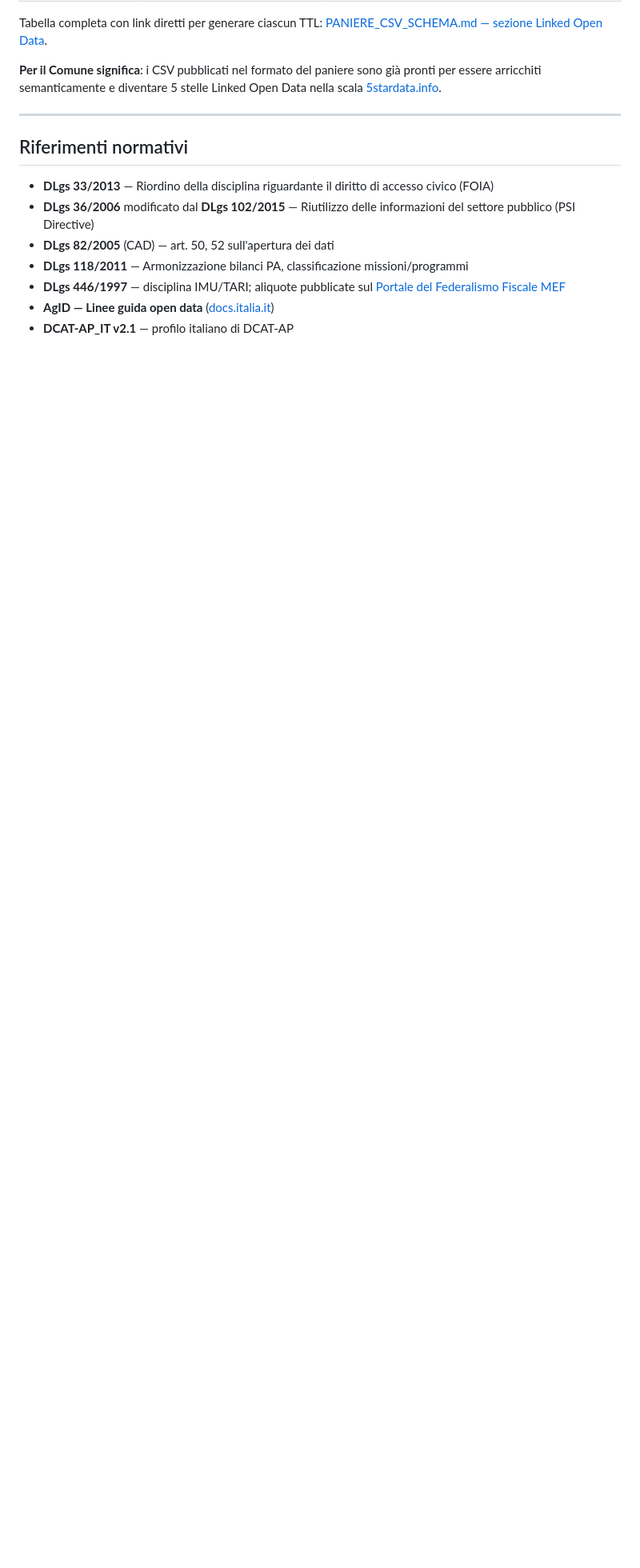
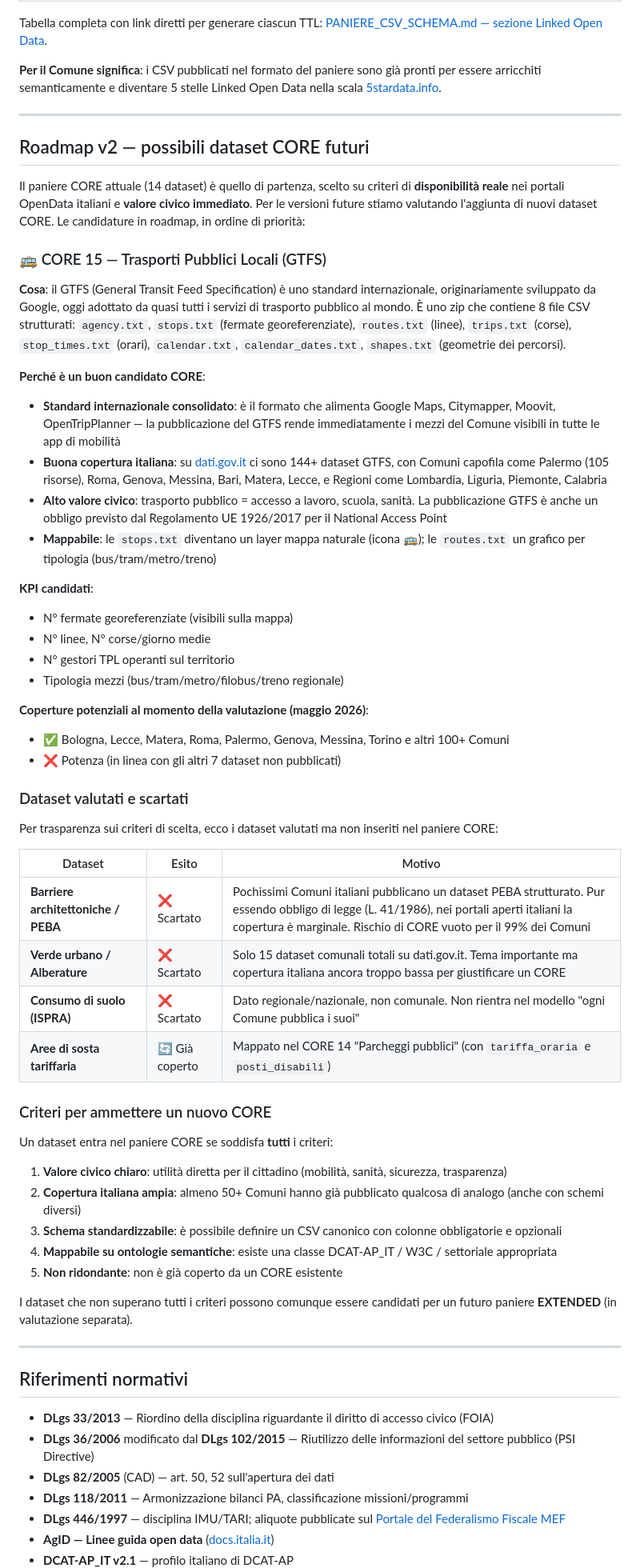
Before and after one commit to piersoft/comune-metrics, a Markdown page: docs/PANIERE.md, the part around the change. Shown at 80% size. Drawn GitHub-style; blank space fills up the shorter version.

Commit message:
docs(PANIERE): aggiunta sezione 'Roadmap v2' con CORE 15 GTFS in roadmap
Aggiunta nuova sezione in PANIERE.md per documentare le candidature di
dataset CORE per le versioni future del paniere. Posizionata
strategicamente prima di 'Riferimenti normativi' e 'Licenza': è il
punto giusto per un lettore che ha capito il paniere attuale e si
chiede 'e poi cosa?'.

Contenuto della sezione:

1) CORE 15 — Trasporti Pubblici Locali (GTFS) come prossimo
   candidato prioritario. Dettagliato:
   - Cosa è (standard internazionale, 8 file CSV nello zip)
   - Perché è un buon candidato (standard riconosciuto Google Maps/
     Citymapper/Moovit, 144+ dataset su dati.gov.it, copertura
     italiana ampia con Palermo/Roma/Bologna/Lecce/Matera/etc.,
     obbligo Reg. UE 1926/2017)
   - KPI candidati (fermate georeferenziate, linee, corse/giorno,
     gestori TPL, tipologia mezzi)
   - Coperture potenziali per i 4 Comuni del cruscotto

2) Tabella 'Dataset valutati e scartati' per trasparenza sui criteri
   di scelta:
   - Barriere architettoniche/PEBA: scartato (copertura italiana
     marginale)
   - Verde urbano/Alberature: scartato (solo 15 dataset comunali
     su dati.gov.it)
   - Consumo di suolo (ISPRA): scartato (dato regionale/nazionale,
     non comunale)
   - Aree di sosta tariffaria: già coperto dal CORE 14 Parcheggi

3) Criteri formali per ammettere un nuovo CORE in 5 punti:
   valore civico, copertura italiana 50+, schema standardizzabile,
   mappatura ontologica, non ridondanza con CORE esistenti.
   Riferimento al concetto di paniere EXTENDED come destinazione
   alternativa per dataset di nicchia.

Documenta sia la roadmap che il razionale: chi legge capisce non
solo cosa arriverà, ma anche perché certi temi sono stati esclusi —
trasparenza decisionale e anti-fuori-tema.

```diff
--- a/docs/PANIERE.md
+++ b/docs/PANIERE.md
@@ -277,6 +277,54 @@ Tabella completa con link diretti per generare ciascun TTL: [PANIERE_CSV_SCHEMA.
 
 ---
 
+## Roadmap v2 — possibili dataset CORE futuri
+
+Il paniere CORE attuale (14 dataset) è quello di partenza, scelto su criteri di **disponibilità reale** nei portali OpenData italiani e **valore civico immediato**. Per le versioni future stiamo valutando l'aggiunta di nuovi dataset CORE. Le candidature in roadmap, in ordine di priorità:
+
+### 🚌 CORE 15 — Trasporti Pubblici Locali (GTFS)
+
+**Cosa**: il GTFS (General Transit Feed Specification) è uno standard internazionale, originariamente sviluppato da Google, oggi adottato da quasi tutti i servizi di trasporto pubblico al mondo. È uno zip che contiene 8 file CSV strutturati: `agency.txt`, `stops.txt` (fermate georeferenziate), `routes.txt` (linee), `trips.txt` (corse), `stop_times.txt` (orari), `calendar.txt`, `calendar_dates.txt`, `shapes.txt` (geometrie dei percorsi).
+
+**Perché è un buon candidato CORE**:
+- **Standard internazionale consolidato**: è il formato che alimenta Google Maps, Citymapper, Moovit, OpenTripPlanner — la pubblicazione del GTFS rende immediatamente i mezzi del Comune visibili in tutte le app di mobilità
+- **Buona copertura italiana**: su [dati.gov.it](https://www.dati.gov.it) ci sono 144+ dataset GTFS, con Comuni capofila come Palermo (105 risorse), Roma, Genova, Messina, Bari, Matera, Lecce, e Regioni come Lombardia, Liguria, Piemonte, Calabria
+- **Alto valore civico**: trasporto pubblico = accesso a lavoro, scuola, sanità. La pubblicazione GTFS è anche un obbligo previsto dal Regolamento UE 1926/2017 per il National Access Point
+- **Mappabile**: le `stops.txt` diventano un layer mappa naturale (icona 🚌); le `routes.txt` un grafico per tipologia (bus/tram/metro/treno)
+
+**KPI candidati**:
+- N° fermate georeferenziate (visibili sulla mappa)
+- N° linee, N° corse/giorno medie
+- N° gestori TPL operanti sul territorio
+- Tipologia mezzi (bus/tram/metro/filobus/treno regionale)
+
+**Coperture potenziali al momento della valutazione (maggio 2026)**:
+- ✅ Bologna, Lecce, Matera, Roma, Palermo, Genova, Messina, Torino e altri 100+ Comuni
+- ❌ Potenza (in linea con gli altri 7 dataset non pubblicati)
+
+### Dataset valutati e scartati
+
+Per trasparenza sui criteri di scelta, ecco i dataset valutati ma non inseriti nel paniere CORE:
+
+| Dataset | Esito | Motivo |
+|---|---|---|
+| **Barriere architettoniche / PEBA** | ❌ Scartato | Pochissimi Comuni italiani pubblicano un dataset PEBA strutturato. Pur essendo obbligo di legge (L. 41/1986), nei portali aperti italiani la copertura è marginale. Rischio di CORE vuoto per il 99% dei Comuni |
+| **Verde urbano / Alberature** | ❌ Scartato | Solo 15 dataset comunali totali su dati.gov.it. Tema importante ma copertura italiana ancora troppo bassa per giustificare un CORE |
+| **Consumo di suolo (ISPRA)** | ❌ Scartato | Dato regionale/nazionale, non comunale. Non rientra nel modello "ogni Comune pubblica i suoi" |
+| **Aree di sosta tariffaria** | 🔄 Già coperto | Mappato nel CORE 14 "Parcheggi pubblici" (con `tariffa_oraria` e `posti_disabili`) |
+
+### Criteri per ammettere un nuovo CORE
+
+Un dataset entra nel paniere CORE se soddisfa **tutti** i criteri:
+1. **Valore civico chiaro**: utilità diretta per il cittadino (mobilità, sanità, sicurezza, trasparenza)
+2. **Copertura italiana ampia**: almeno 50+ Comuni hanno già pubblicato qualcosa di analogo (anche con schemi diversi)
+3. **Schema standardizzabile**: è possibile definire un CSV canonico con colonne obbligatorie e opzionali
+4. **Mappabile su ontologie semantiche**: esiste una classe DCAT-AP_IT / W3C / settoriale appropriata
+5. **Non ridondante**: non è già coperto da un CORE esistente
+
+I dataset che non superano tutti i criteri possono comunque essere candidati per un futuro paniere **EXTENDED** (in valutazione separata).
+
+---
+
 ## Riferimenti normativi
 
 - **DLgs 33/2013** — Riordino della disciplina riguardante il diritto di accesso civico (FOIA)
```
